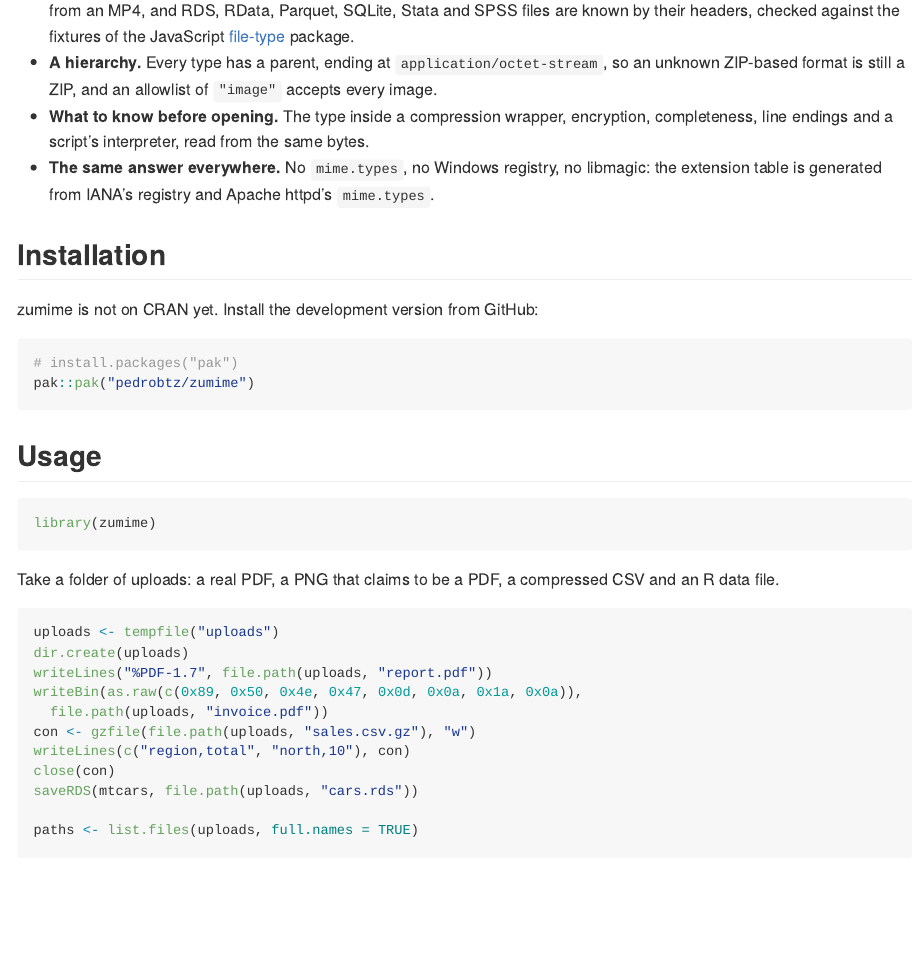
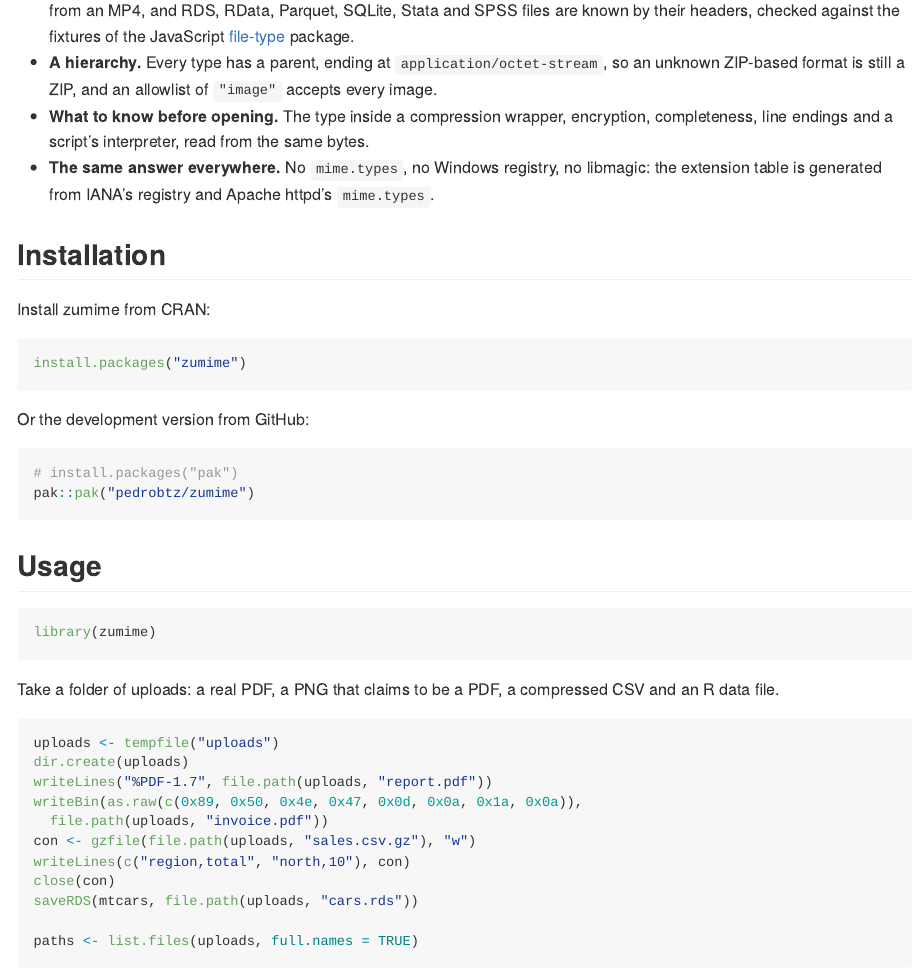
Before and after one commit to pedrobtz/zumime, an R Markdown document (README.Rmd): the page in a window 1100 px wide, from 350 px down. The pictures show the output file README.md that the author committed with the source, drawn offline in the style of GitHub; badge pictures from the web are left out.

Commit message:
Resolve the CRAN review: Description, README install, cran-comments
The Description expands WHATWG, MIME and IANA and describes the
containers in words rather than acronyms; the README installs from CRAN
first; cran-comments.md names the nosuggests and nold legs. NEWS mentions
the inode types for special files.

Co-Authored-By: Claude Opus 5.5 <noreply@anthropic.com>
Claude-Session: https://claude.ai/code/session_015Aw551cneqHFj7ToDqaXTJ

````diff
--- a/README.Rmd
+++ b/README.Rmd
@@ -50,7 +50,13 @@
 
 ## Installation
 
-zumime is not on CRAN yet. Install the development version from GitHub:
+Install zumime from CRAN:
+
+``` r
+install.packages("zumime")
+```
+
+Or the development version from GitHub:
 
 ``` r
 # install.packages("pak")
````
Also changed, not shown: NEWS.md (+2 -1 lines), cran-comments.md (+2 -0 lines), .agents/roadmap.md, README.md, 2 other files.
